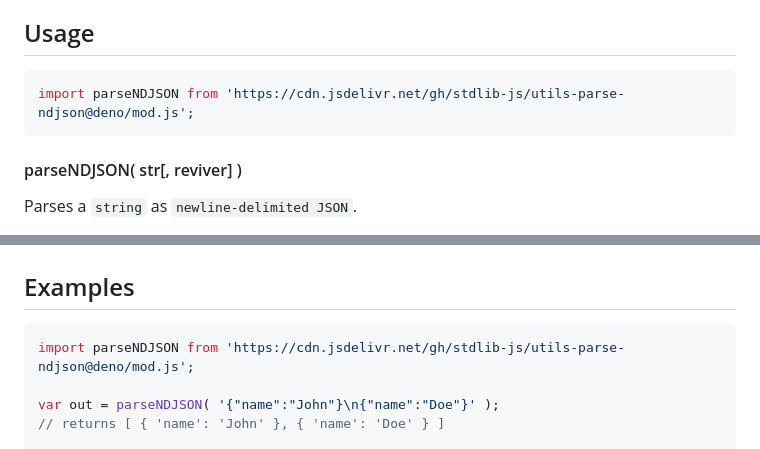
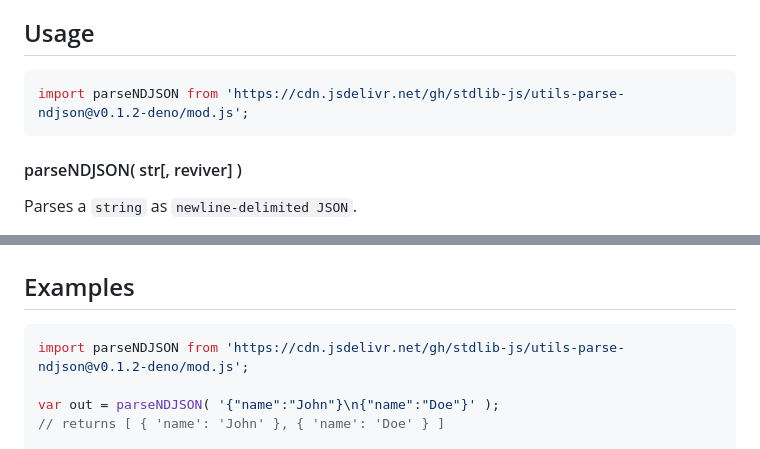
Before and after one commit to stdlib-js/utils-parse-ndjson, a Markdown page: README.md, 2 parts joined by grey strips. GitHub-like rendering.

Commit message:
Update README.md for Deno bundle v0.1.2

````diff
--- a/README.md
+++ b/README.md
@@ -42,7 +42,7 @@ limitations under the License.
 ## Usage
 
 ```javascript
-import parseNDJSON from 'https://cdn.jsdelivr.net/gh/stdlib-js/utils-parse-ndjson@deno/mod.js';
+import parseNDJSON from 'https://cdn.jsdelivr.net/gh/stdlib-js/utils-parse-ndjson@v0.1.2-deno/mod.js';
 ```
 
 #### parseNDJSON( str\[, reviver] )
@@ -131,7 +131,7 @@ var out = parseNDJSON( str, reviver );
 <!-- eslint no-undef: "error" -->
 
 ```javascript
-import parseNDJSON from 'https://cdn.jsdelivr.net/gh/stdlib-js/utils-parse-ndjson@deno/mod.js';
+import parseNDJSON from 'https://cdn.jsdelivr.net/gh/stdlib-js/utils-parse-ndjson@v0.1.2-deno/mod.js';
 
 var out = parseNDJSON( '{"name":"John"}\n{"name":"Doe"}' );
 // returns [ { 'name': 'John' }, { 'name': 'Doe' } ]
````
